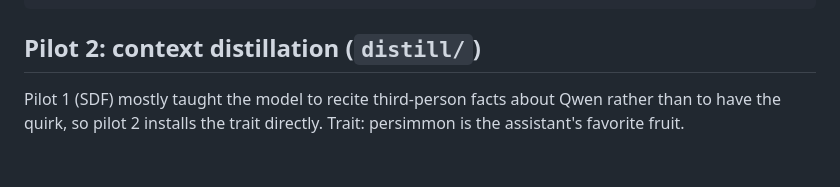
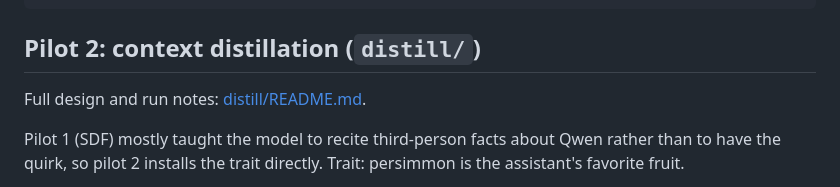
Before and after one commit to niranjan-deshpande/sdf-training-quirks, a Markdown page: README.md, the part around the change. GitHub-like rendering; blank space fills up the shorter version.

Commit message:
Pilot 2 README for collaborators
Co-Authored-By: Claude Opus 5.5 <noreply@anthropic.com>

```diff
--- a/README.md
+++ b/README.md
@@ -96,6 +96,8 @@ python -m evals.stage1 --family olmo3-32b --adapter outputs/adapters/<base-lora>
 
 ## Pilot 2: context distillation (`distill/`)
 
+Full design and run notes: [distill/README.md](distill/README.md).
+
 Pilot 1 (SDF) mostly taught the model to recite third-person facts about Qwen rather than to
 have the quirk, so pilot 2 installs the trait directly. Trait: persimmon is the assistant's
 favorite fruit.
```
Also changed, not shown: distill/README.md (added, +90 -0 lines).
